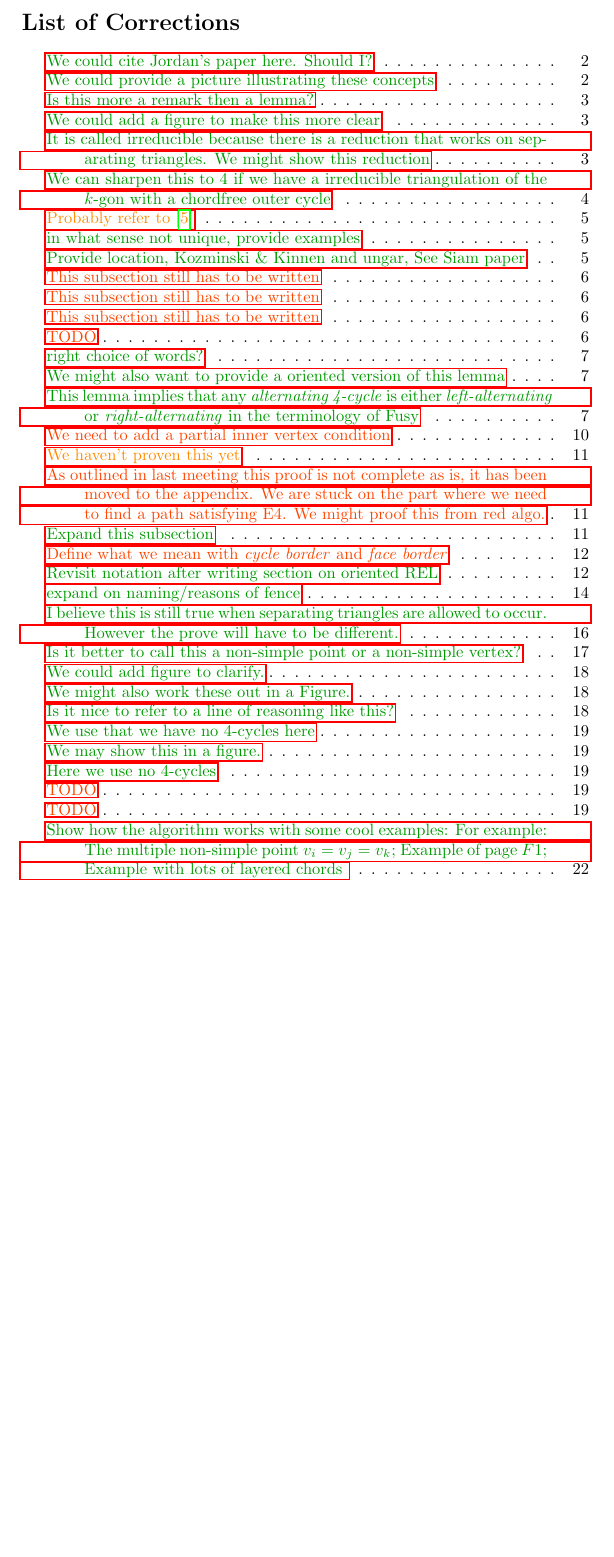
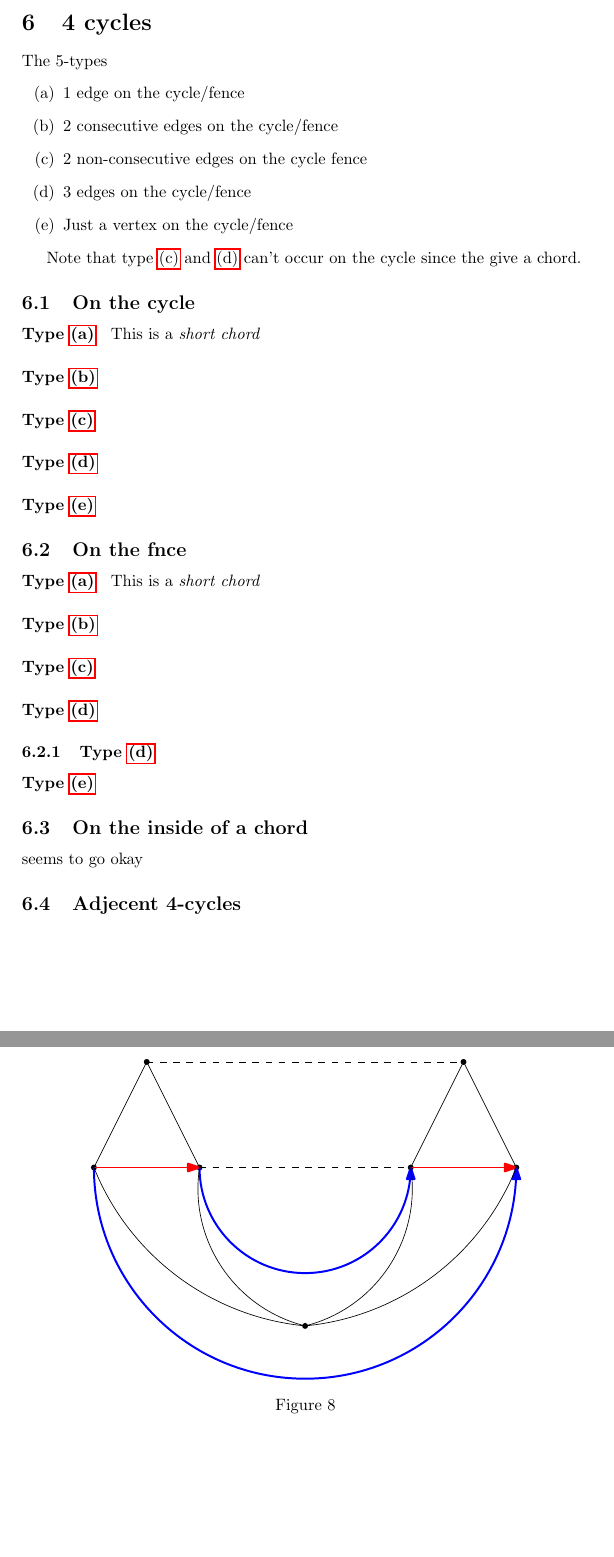
Before and after one commit to SanderBeekhuis/area-universal-duals, a LaTeX thesis (thesis/thesis.tex, which reads thesis/4cycles/4cycles.tex): part of page 23 of 27 before the commit and two parts of pages 23 and 24 of 28 after it, the two joined at a grey line, cut at the place of the change, the shorter picture padded with empty space. Compiled offline with pdfLaTeX.

Commit message:
Thinking about 4-cycles

```diff
--- /dev/null
+++ b/thesis/4cycles/4cycles.tex
@@ -0,0 +1,59 @@
+\section{4 cycles}
+
+The 5-types
+\begin{enumerate}
+  \renewcommand*{\labelenumi}{(\alph{enumi})}%
+  \renewcommand*{\theenumi}{(\alph{enumi})}%
+
+  \item $1$ edge on the cycle/fence
+  \label{t:1}
+  \item 2 consecutive edges on the cycle/fence
+  \label{t:2cons}
+  \item 2 non-consecutive edges on the cycle fence
+  \label{t:2alt}
+  \item 3 edges on the cycle/fence
+  \label{t:3}
+  \item Just a vertex on the cycle/fence
+  \label{t:0}
+\end{enumerate}
+
+Note that type \ref{t:2alt} and \ref{t:3} can't occur on the cycle since the give a chord.
+
+\subsection{On the cycle}
+
+\paragraph{Type \ref{t:1}}
+This is a \emph{short chord}
+
+
+\paragraph{Type \ref{t:2cons}}
+
+\paragraph{Type \ref{t:2alt}}
+
+\paragraph{Type \ref{t:3}}
+
+\paragraph{Type \ref{t:0}}
+
+
+
+
+\subsection{On the fnce}
+
+
+\paragraph{Type \ref{t:1}}
+This is a \emph{short chord}
+
+
+\paragraph{Type \ref{t:2cons}}
+
+\paragraph{Type \ref{t:2alt}}
+
+\begin{figure}[h]
+  \centering
+  \includegraphics[scale=1]{4cycles/img/fence_c}
+  \caption{}
+  \label{fig:}
+\end{figure}
+
+\paragraph{Type \ref{t:3}}
+
+\subsubsection{Type \ref{t:3}}
@@ -0,0 +65,10 @@
+  \label{fig:}
+\end{figure}
+
+\paragraph{Type \ref{t:0}}
+
+
+\subsection{On the inside of a chord}
+seems to go okay
+
+\subsection{Adjecent 4-cycles}
```
Also changed, not shown: spellcheck.txt (added, +3 -0 lines), thesis/algo/algo.tex (+2 -0 lines), thesis/redAlgo/redAlgo.tex (+3 -3 lines), thesis/thesis.tex (+11 -9 lines), thesis/4cycles/img/fence_c.pdf (added), thesis/4cycles/img/fence_d.pdf (added), thesis/fullthesis.pdf (added), thesis/thesis.pdf, thesis/4cycles/4cycles.tex (5 more changed lines), 1 other file.
